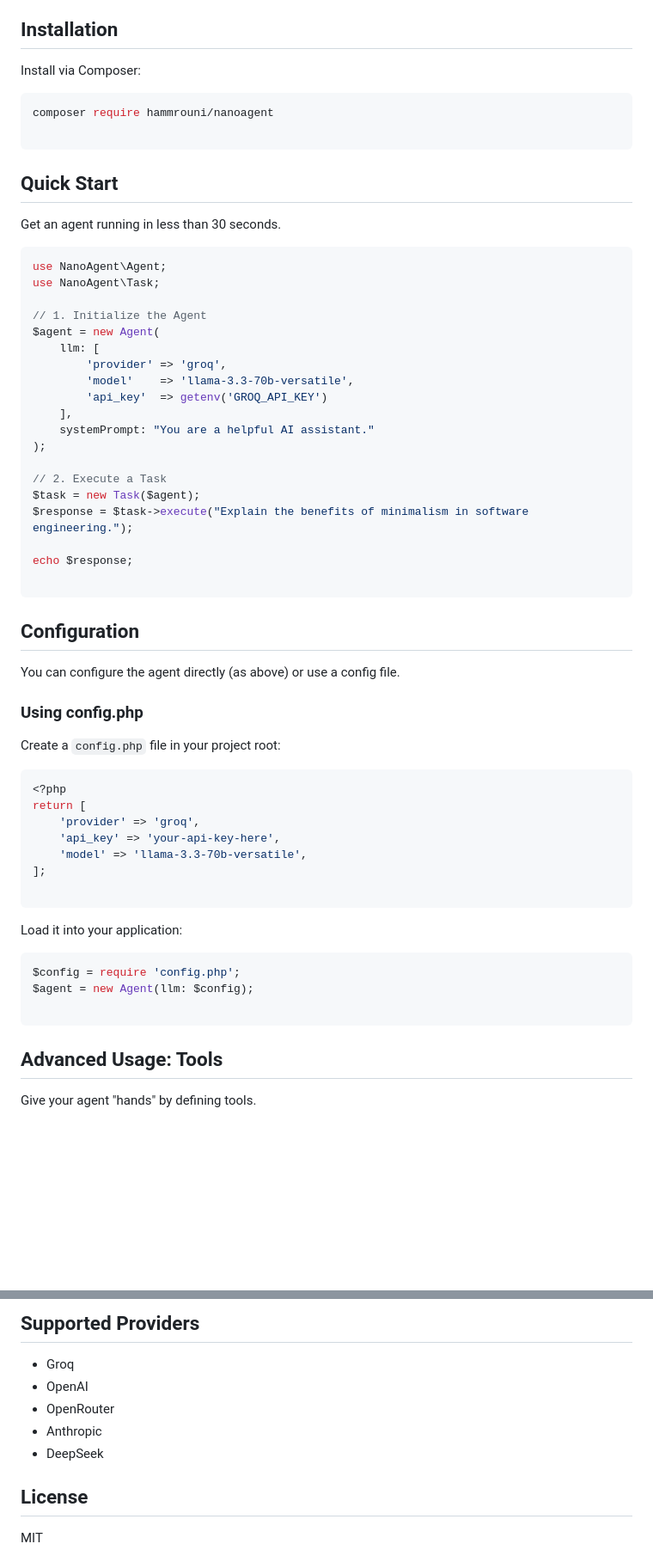
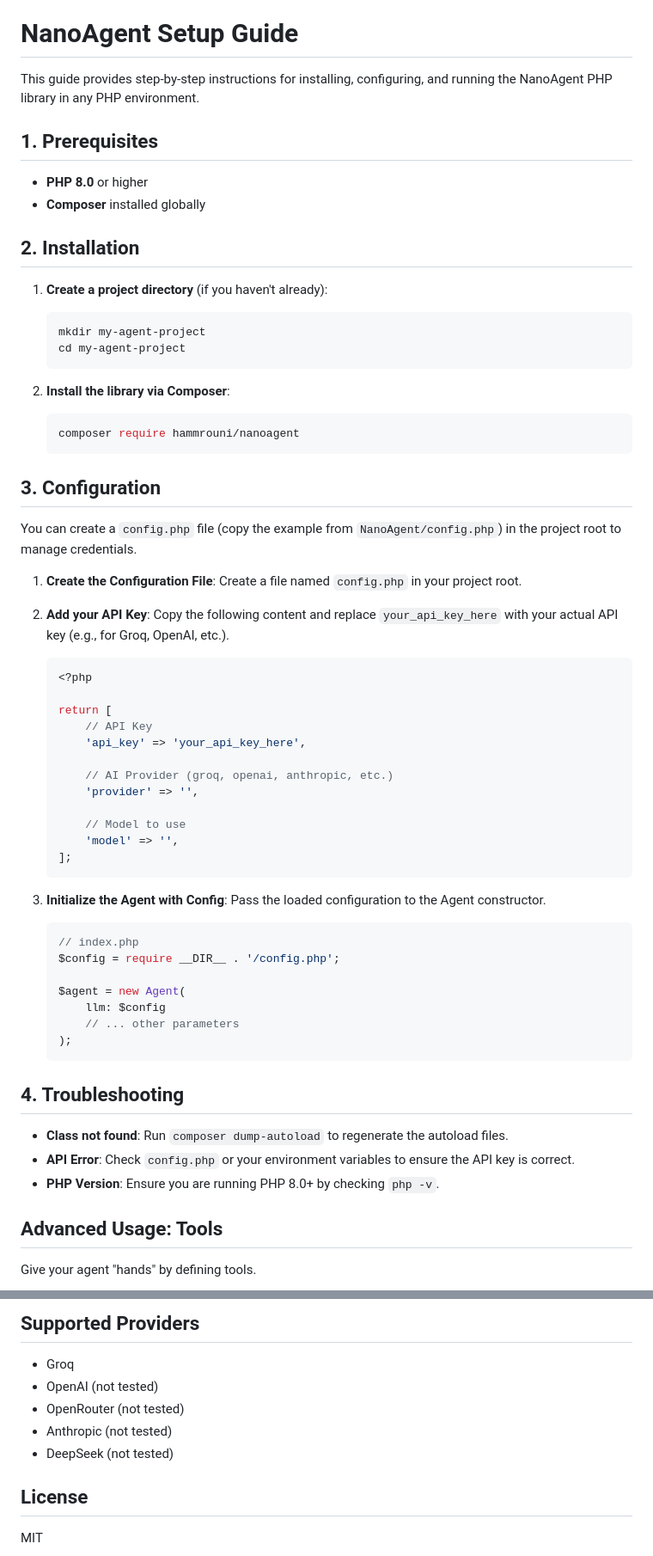
Before and after one commit to hammrouni/nanoagentphp, a Markdown page: README.md, 2 parts joined by grey strips. Shown at 86% size. Rendered like a GitHub page; blank space fills up the shorter version.

Commit message:
docs(readme): expand setup guide with step-by-step instructions
Restructure installation into comprehensive setup guide with:
- Added prerequisite requirements section
- Expanded installation process into numbered steps
- Enhanced configuration section with detailed code examples
- Added troubleshooting section for common issues
- Updated supported providers list to indicate testing status

````diff
--- a/README.md
+++ b/README.md
@@ -29,66 +29,71 @@ The AI landscape is filled with "everything-included" frameworks that are often
 * **🎯 Goal-Oriented Execution**: Define clear, context-aware tasks. The agent handles the reasoning, you handle the results.
 * **💎 Minimalist Design**: A tiny footprint with massive potential. Use only what you need, with no hidden magic.
 
-## Installation
+# NanoAgent Setup Guide
 
-Install via Composer:
+This guide provides step-by-step instructions for installing, configuring, and running the NanoAgent PHP library in any PHP environment.
 
-```bash
-composer require hammrouni/nanoagent
+## 1. Prerequisites
 
-```
+-   **PHP 8.0** or higher
+-   **Composer** installed globally
 
-## Quick Start
+## 2. Installation
 
-Get an agent running in less than 30 seconds.
+1.  **Create a project directory** (if you haven't already):
+    ```bash
+    mkdir my-agent-project
+    cd my-agent-project
+    ```
 
-```php
-use NanoAgent\Agent;
-use NanoAgent\Task;
+2.  **Install the library via Composer**:
+    ```bash
+    composer require hammrouni/nanoagent
+    ```
 
-// 1. Initialize the Agent
-$agent = new Agent(
-    llm: [
-        'provider' => 'groq',
-        'model'    => 'llama-3.3-70b-versatile',
-        'api_key'  => getenv('GROQ_API_KEY')
-    ],
-    systemPrompt: "You are a helpful AI assistant."
-);
+## 3. Configuration
 
-// 2. Execute a Task
-$task = new Task($agent);
-$response = $task->execute("Explain the benefits of minimalism in software engineering.");
+You can create a `config.php` file (copy the example from `NanoAgent/config.php`) in the project root to manage credentials.
 
-echo $response;
+1.  **Create the Configuration File**:
+    Create a file named `config.php` in your project root.
 
-```
+2.  **Add your API Key**:
+    Copy the following content and replace `your_api_key_here` with your actual API key (e.g., for Groq, OpenAI, etc.).
 
-## Configuration
+    ```php
+    <?php
 
-You can configure the agent directly (as above) or use a config file.
+    return [
+        // API Key
+        'api_key' => 'your_api_key_here',
 
-### Using config.php
+        // AI Provider (groq, openai, anthropic, etc.)
+        'provider' => '',
 
-Create a `config.php` file in your project root:
+        // Model to use
+        'model' => '',
+    ];
+    ```
 
-```php
-<?php
-return [
-    'provider' => 'groq',
-    'api_key' => 'your-api-key-here',
-    'model' => 'llama-3.3-70b-versatile',
-];
+3.  **Initialize the Agent with Config**:
+    Pass the loaded configuration to the Agent constructor.
 
-```
+    ```php
+    // index.php
+    $config = require __DIR__ . '/config.php';
 
-Load it into your application:
+    $agent = new Agent(
+        llm: $config
+        // ... other parameters
+    );
+    ```
 
-```php
-$config = require 'config.php';
-$agent = new Agent(llm: $config);
+## 4. Troubleshooting
 
-```
+-   **Class not found**: Run `composer dump-autoload` to regenerate the autoload files.
+-   **API Error**: Check `config.php` or your environment variables to ensure the API key is correct.
+-   **PHP Version**: Ensure you are running PHP 8.0+ by checking `php -v`.
 
 ## Advanced Usage: Tools
 
@@ -139,10 +144,10 @@ Check the `examples/` directory for advanced use cases:
 ## Supported Providers
 
 * Groq
-* OpenAI
-* OpenRouter
-* Anthropic
-* DeepSeek
+* OpenAI (not tested)
+* OpenRouter (not tested)
+* Anthropic (not tested)
+* DeepSeek (not tested)
 
 ## License
 
````
